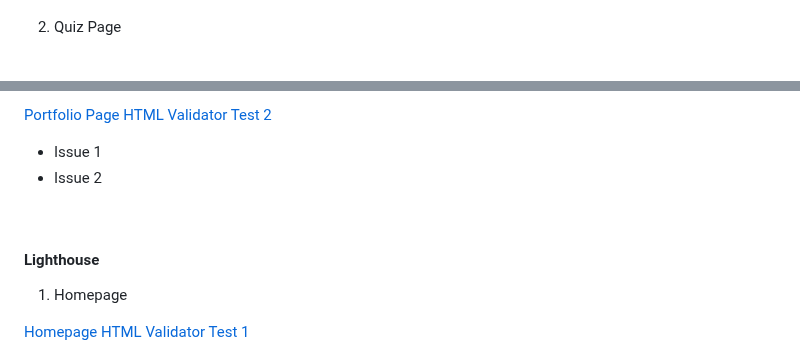
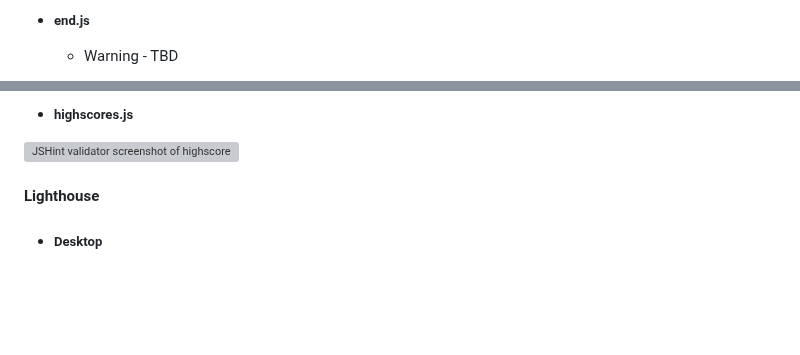
Before and after one commit to Ant2210/project2, a Markdown page: README.md, 2 parts joined by grey strips. Rendered like a GitHub page; blank space fills up the shorter version; grey boxes are pictures that could not be loaded.

```diff
--- a/README.md
+++ b/README.md
@@ -325,4 +324,5 @@ The site has altogether in one way or another been used and tested on the follow
 
+- ##### end.js
 
-2.   Quiz Page
+    - Warning - TBD
 
@@ -330,13 +330,9 @@ The site has altogether in one way or another been used and tested on the follow
 
-[Portfolio Page HTML Validator Test 2](www.google.com)
+- ##### highscores.js
 
--   Issue 1
--   Issue 2
-
-<br>
+<img src="./assets/testing/images/jshinthighscores.webp" alt="JSHint validator screenshot of highscores.js results">
 
 #### Lighthouse
-1.   Homepage
 
-[Homepage HTML Validator Test 1](www.google.com)
+- ##### Desktop
 
```
Also changed, not shown: other parts of README.md (+14 -50 lines).
